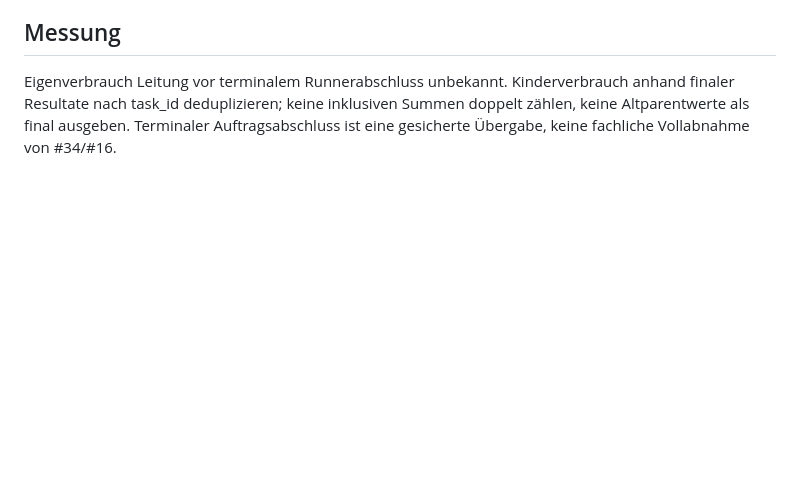
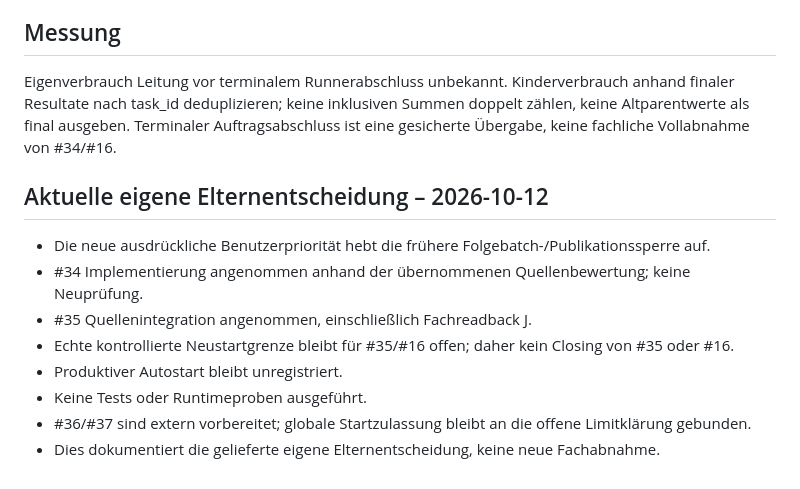
Before and after one commit to Heljens-IT-Services/agent-organization, a Markdown page: docs/STORY16-ACCEPTANCE.md, the part around the change. Drawn GitHub-style; blank space fills up the shorter version.

Commit message:
Document parent decision for Story 16 publication

```diff
--- a/docs/STORY16-ACCEPTANCE.md
+++ b/docs/STORY16-ACCEPTANCE.md
@@ -26,3 +26,13 @@ Keine Tests in diesem Repository ausgeführt oder erstellt. Keine Mocks, Testfix
 
 ## Messung
 Eigenverbrauch Leitung vor terminalem Runnerabschluss unbekannt. Kinderverbrauch anhand finaler Resultate nach task_id deduplizieren; keine inklusiven Summen doppelt zählen, keine Altparentwerte als final ausgeben. Terminaler Auftragsabschluss ist eine gesicherte Übergabe, keine fachliche Vollabnahme von #34/#16.
+
+## Aktuelle eigene Elternentscheidung – 2026-10-12
+- Die neue ausdrückliche Benutzerpriorität hebt die frühere Folgebatch-/Publikationssperre auf.
+- #34 Implementierung angenommen anhand der übernommenen Quellenbewertung; keine Neuprüfung.
+- #35 Quellenintegration angenommen, einschließlich Fachreadback J.
+- Echte kontrollierte Neustartgrenze bleibt für #35/#16 offen; daher kein Closing von #35 oder #16.
+- Produktiver Autostart bleibt unregistriert.
+- Keine Tests oder Runtimeproben ausgeführt.
+- #36/#37 sind extern vorbereitet; globale Startzulassung bleibt an die offene Limitklärung gebunden.
+- Dies dokumentiert die gelieferte eigene Elternentscheidung, keine neue Fachabnahme.
```
